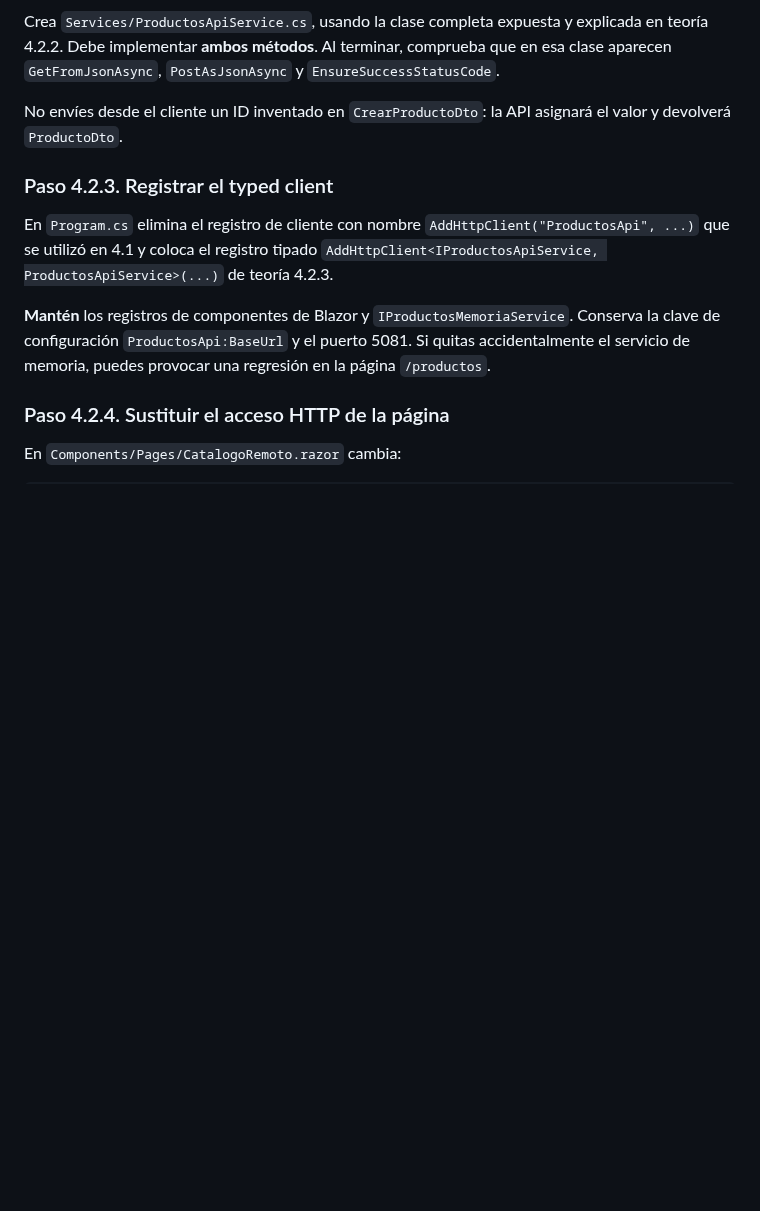
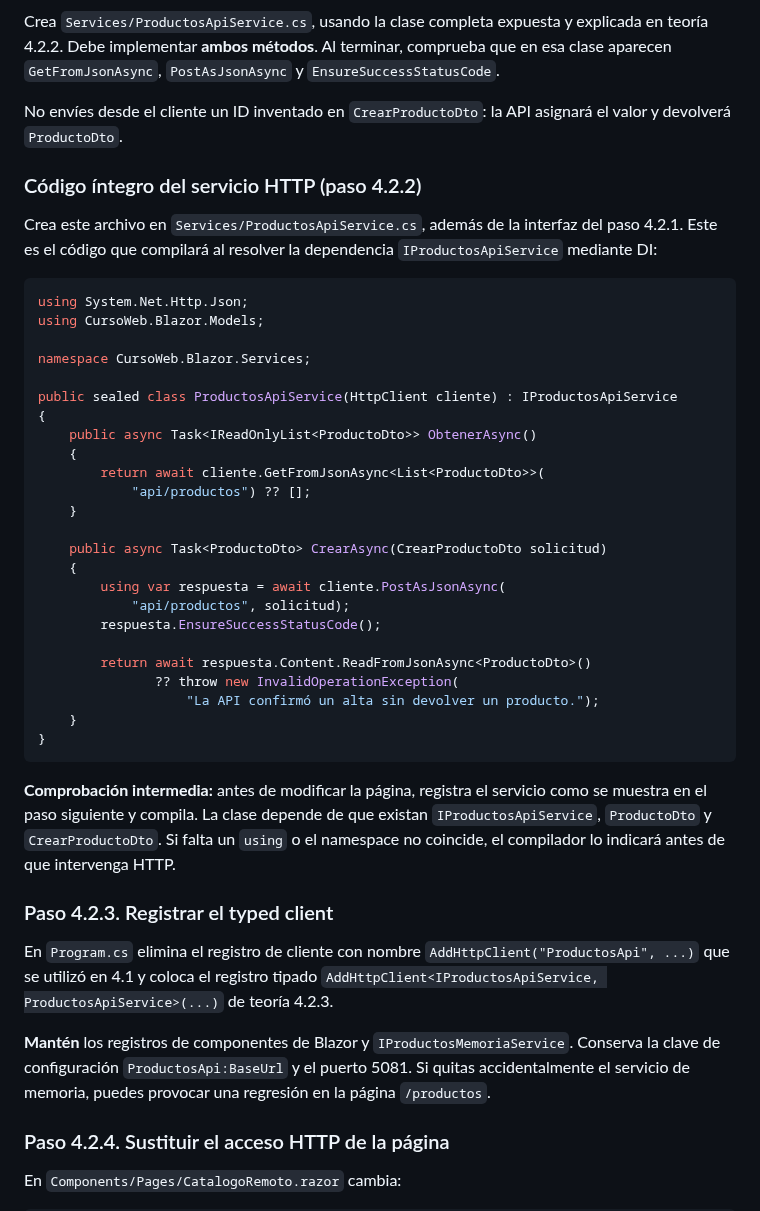
Before and after one commit to jaimecopilot/CURSO-DESARROLLO-WEB-NET8, a Markdown page: M04_APIS_SEGURIDAD/PRACTICAS/M04_PRACTICAS.md, the part around the change. Drawn GitHub-style; blank space fills up the shorter version.

Commit message:
M04 P4.2: incluir implementación HTTP íntegra en práctica autónoma

````diff
--- a/M04_APIS_SEGURIDAD/PRACTICAS/M04_PRACTICAS.md
+++ b/M04_APIS_SEGURIDAD/PRACTICAS/M04_PRACTICAS.md
@@ -261,6 +261,39 @@ Crea `Services/ProductosApiService.cs`, usando la clase completa expuesta y expl
 
 No envíes desde el cliente un ID inventado en `CrearProductoDto`: la API asignará el valor y devolverá `ProductoDto`.
 
+### Código íntegro del servicio HTTP (paso 4.2.2)
+
+Crea este archivo en `Services/ProductosApiService.cs`, además de la interfaz del paso 4.2.1. Este es el código que compilará al resolver la dependencia `IProductosApiService` mediante DI:
+
+```csharp
+using System.Net.Http.Json;
+using CursoWeb.Blazor.Models;
+
+namespace CursoWeb.Blazor.Services;
+
+public sealed class ProductosApiService(HttpClient cliente) : IProductosApiService
+{
+    public async Task<IReadOnlyList<ProductoDto>> ObtenerAsync()
+    {
+        return await cliente.GetFromJsonAsync<List<ProductoDto>>(
+            "api/productos") ?? [];
+    }
+
+    public async Task<ProductoDto> CrearAsync(CrearProductoDto solicitud)
+    {
+        using var respuesta = await cliente.PostAsJsonAsync(
+            "api/productos", solicitud);
+        respuesta.EnsureSuccessStatusCode();
+
+        return await respuesta.Content.ReadFromJsonAsync<ProductoDto>()
+               ?? throw new InvalidOperationException(
+                   "La API confirmó un alta sin devolver un producto.");
+    }
+}
+```
+
+**Comprobación intermedia:** antes de modificar la página, registra el servicio como se muestra en el paso siguiente y compila. La clase depende de que existan `IProductosApiService`, `ProductoDto` y `CrearProductoDto`. Si falta un `using` o el namespace no coincide, el compilador lo indicará antes de que intervenga HTTP.
+
 ### Paso 4.2.3. Registrar el typed client
 
 En `Program.cs` elimina el registro de cliente con nombre `AddHttpClient("ProductosApi", ...)` que se utilizó en 4.1 y coloca el registro tipado `AddHttpClient<IProductosApiService, ProductosApiService>(...)` de teoría 4.2.3.
````
